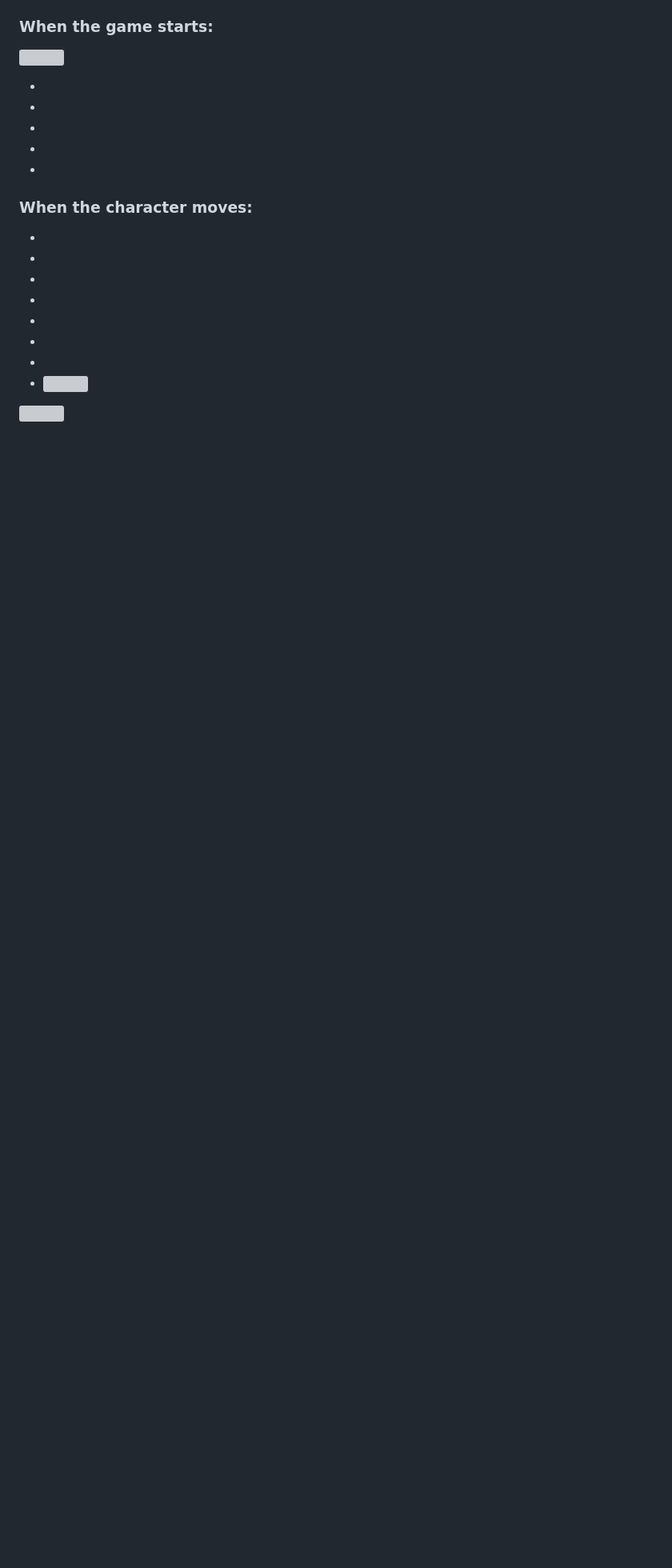
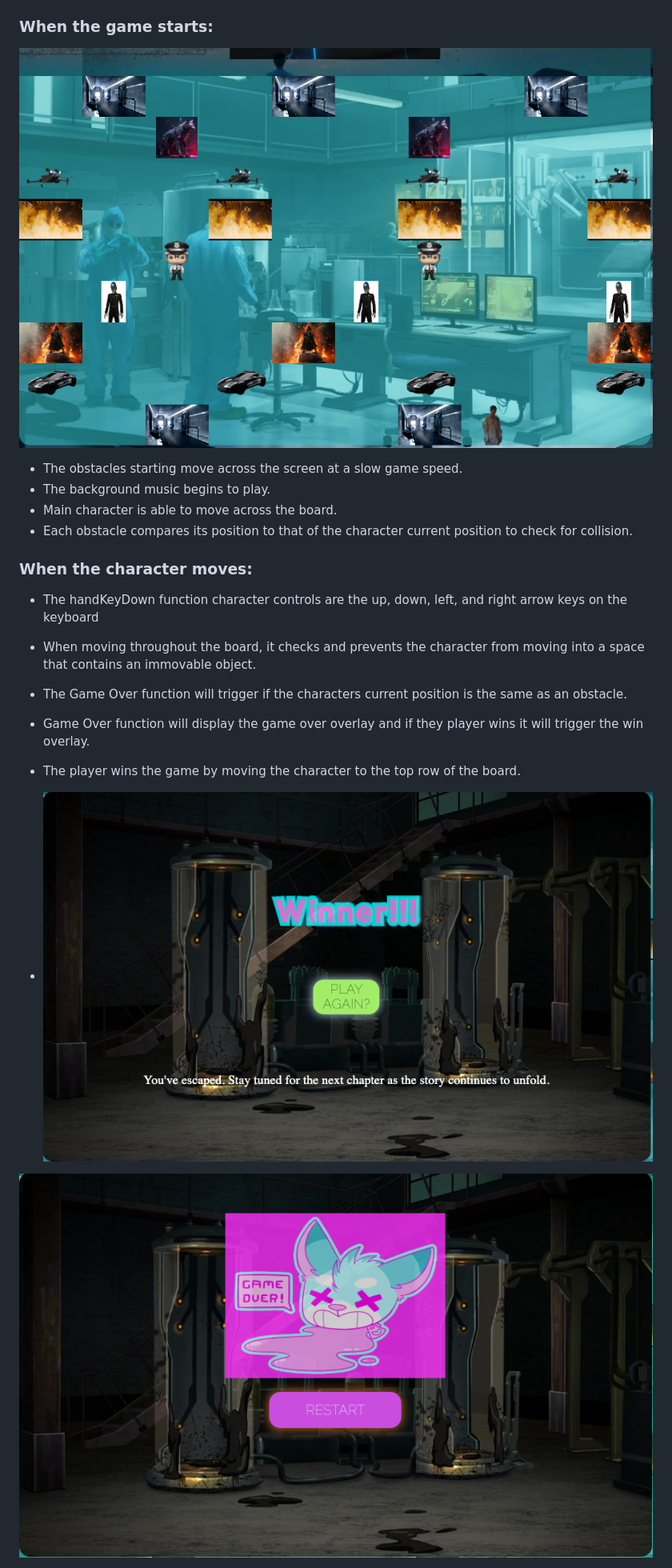
Before and after one commit to joshua-bake/Lab-Runner, a Markdown page: README.md, the part around the change printed below. Shown: that part at 80% size. Drawn GitHub-style; pictures changed too: assets/screenshots/GameBoard.png (added), assets/screenshots/gameOverOverlay.png (added), assets/screenshots/winOverlay.png (added); blank space fills up the shorter version; grey boxes are pictures that could not be loaded.

Commit message:
updated README.md and added screenshots for it

```diff
--- a/README.md
+++ b/README.md
@@ -63,26 +63,22 @@ Day 7 - Incorporated game audio to HTML and added a background music with a paus
 
 ### When the game starts:
 
-![]()
+![Game Board](./assets/screenshots/GameBoard.png)
 
--
--
--
--
--
+- The obstacles starting move across the screen at a slow game speed.
+- The background music begins to play.
+- Main character is able to move across the board.
+- Each obstacle compares its position to that of the character current position to check for collision.
 
 ### When the character moves:
 
--
--
--
--
--
--
--
-- ![]()
+- The handKeyDown function character controls are the up, down, left, and right arrow keys on the keyboard
+- When moving throughout the board, it checks and prevents the character from moving into a space that contains an immovable object.
+- The Game Over function will trigger if the characters current position is the same as an obstacle.
+- Game Over function will display the game over overlay and if they player wins it will trigger the win overlay.
+- The player wins the game by moving the character to the top row of the board.
 
-![]()
+- ![Win Overlay](./assets/screenshots/winOverlay.png)
 
--
+![Game Over Overlay](./assets/screenshots/gameOverOverlay.png)
 
```
Also changed, not shown: other parts of README.md (+23 -21 lines), assets/screenshots/collisionDetection.png (added), assets/screenshots/handleKeyDown.png (added), assets/screenshots/startOverlay.png (added), 3 other files.
